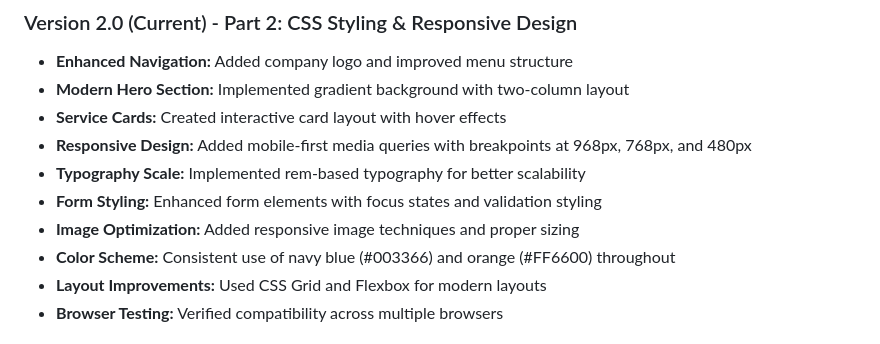
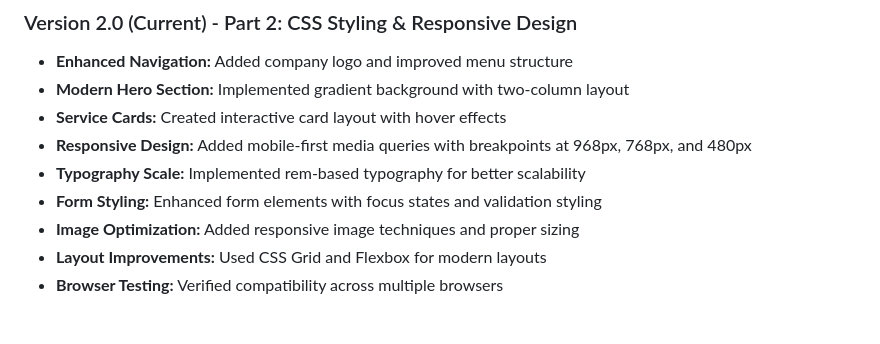
Before and after one commit to VCCT-WEDE5020-2025-G2/SwiftMove-Removals-Website-ST10489366, a Markdown page: README.md, the part around the change. GitHub-like rendering.

```diff
--- a/README.md
+++ b/README.md
@@ -49,7 +49,6 @@ This project involves the design and development of a responsive, five-page webs
 - **Typography Scale:** Implemented rem-based typography for better scalability
 - **Form Styling:** Enhanced form elements with focus states and validation styling
 - **Image Optimization:** Added responsive image techniques and proper sizing
-- **Color Scheme:** Consistent use of navy blue (#003366) and orange (#FF6600) throughout
 - **Layout Improvements:** Used CSS Grid and Flexbox for modern layouts
 - **Browser Testing:** Verified compatibility across multiple browsers
 
```
